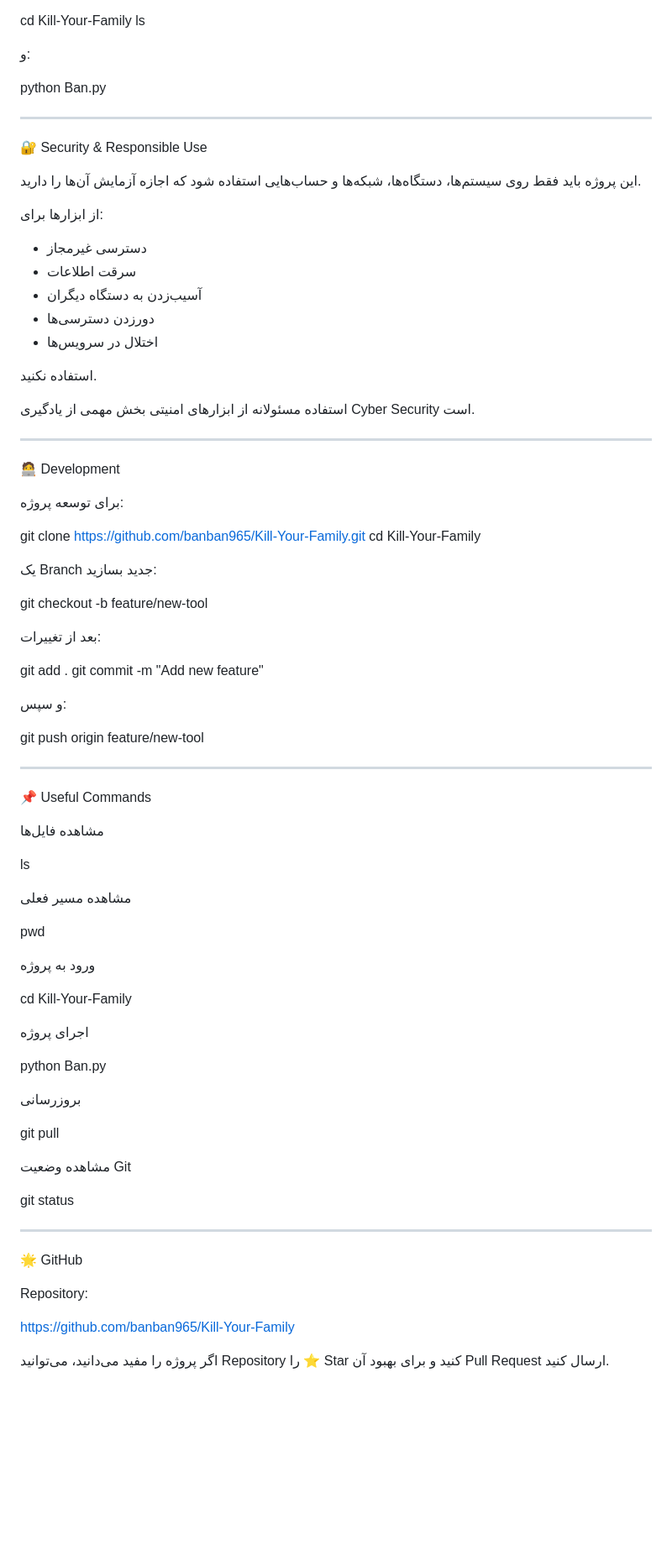
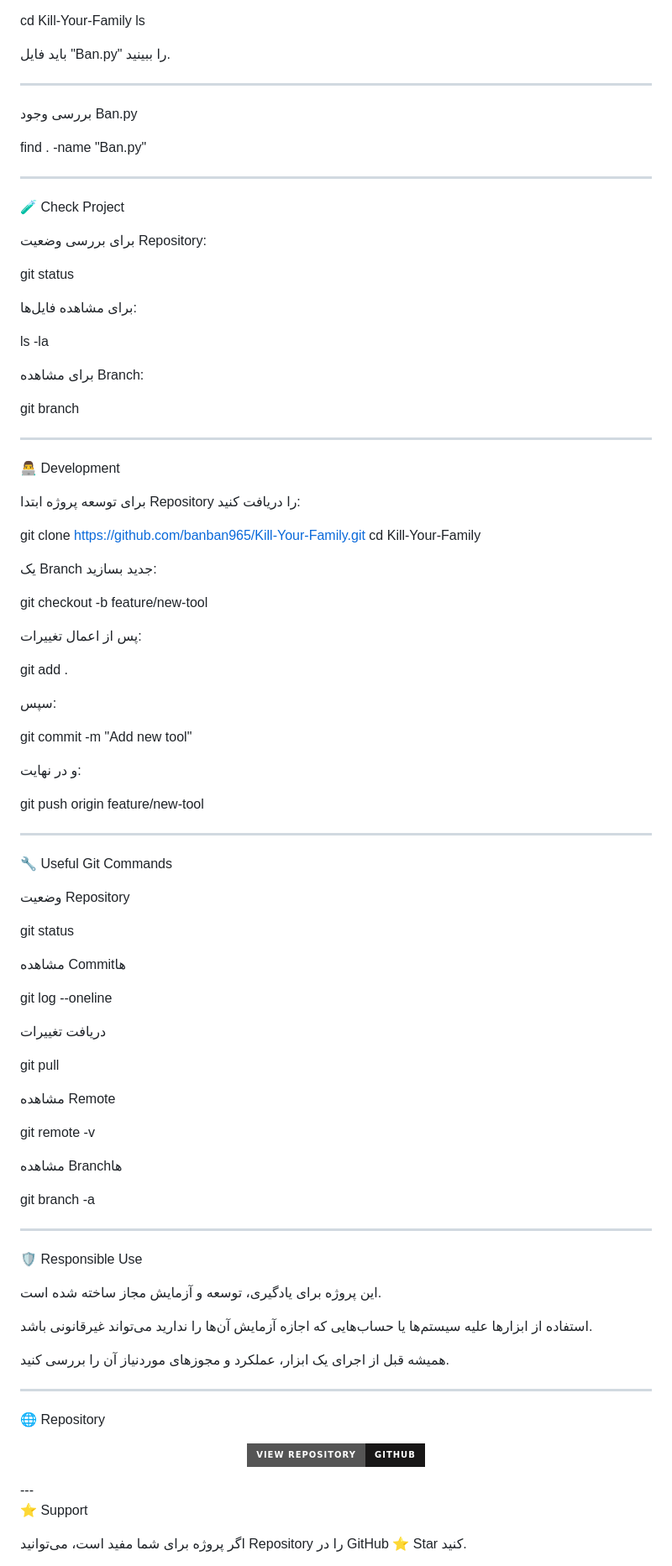
Before and after one commit to banban965/Kill-Your-Family, a Markdown page: README.md, the part around one of its changes. Shown at 84% size. Drawn GitHub-style; badges without logos; blank space fills up the shorter version.

```diff
--- a/README.md
+++ b/README.md
@@ -207,33 +176,35 @@ python --version
 cd Kill-Your-Family
 ls
 
-و:
-
-python Ban.py
+باید فایل "Ban.py" را ببینید.
 
 ---
 
-🔐 Security & Responsible Use
+بررسی وجود Ban.py
 
-این پروژه باید فقط روی سیستم‌ها، دستگاه‌ها، شبکه‌ها و حساب‌هایی استفاده شود که اجازه آزمایش آن‌ها را دارید.
-
-از ابزارها برای:
-
-- دسترسی غیرمجاز
-- سرقت اطلاعات
-- آسیب‌زدن به دستگاه دیگران
-- دورزدن دسترسی‌ها
-- اختلال در سرویس‌ها
-
-استفاده نکنید.
-
-استفاده مسئولانه از ابزارهای امنیتی بخش مهمی از یادگیری Cyber Security است.
+find . -name "Ban.py"
 
 ---
 
-🧑‍💻 Development
+🧪 Check Project
 
-برای توسعه پروژه:
+برای بررسی وضعیت Repository:
+
+git status
+
+برای مشاهده فایل‌ها:
+
+ls -la
+
+برای مشاهده Branch:
+
+git branch
+
+---
+
+👨‍💻 Development
+
+برای توسعه پروژه ابتدا Repository را دریافت کنید:
 
 git clone https://github.com/banban965/Kill-Your-Family.git
 cd Kill-Your-Family
@@ -242,49 +213,61 @@ cd Kill-Your-Family
 
 git checkout -b feature/new-tool
 
-بعد از تغییرات:
+پس از اعمال تغییرات:
 
 git add .
-git commit -m "Add new feature"
 
-و سپس:
+سپس:
+
+git commit -m "Add new tool"
+
+و در نهایت:
 
 git push origin feature/new-tool
 
 ---
 
-📌 Useful Commands
+🔧 Useful Git Commands
 
-مشاهده فایل‌ها
+وضعیت Repository
 
-ls
+git status
 
-مشاهده مسیر فعلی
+مشاهده Commitها
 
-pwd
+git log --oneline
 
-ورود به پروژه
-
-cd Kill-Your-Family
-
-اجرای پروژه
-
-python Ban.py
-
-بروزرسانی
+دریافت تغییرات
 
 git pull
 
-مشاهده وضعیت Git
+مشاهده Remote
 
-git status
+git remote -v
+
+مشاهده Branchها
+
+git branch -a
 
 ---
 
-🌟 GitHub
+🛡️ Responsible Use
 
-Repository:
+این پروژه برای یادگیری، توسعه و آزمایش مجاز ساخته شده است.
 
-https://github.com/banban965/Kill-Your-Family
+استفاده از ابزارها علیه سیستم‌ها یا حساب‌هایی که اجازه آزمایش آن‌ها را ندارید می‌تواند غیرقانونی باشد.
 
-اگر پروژه را مفید می‌دانید، می‌توانید Repository را ⭐ Star کنید و برای بهبود آن Pull Request ارسال کنید.
+همیشه قبل از اجرای یک ابزار، عملکرد و مجوزهای موردنیاز آن را بررسی کنید.
+
+---
+
+🌐 Repository
+
+<p align="center"><a href="https://github.com/banban965/Kill-Your-Family">
+  <img src="https://img.shields.io/badge/View%20Repository-GitHub-181717?style=for-the-badge&logo=github&logoColor=white" alt="View Repository">
+</a></p>---
+
+⭐ Support
+
+اگر پروژه برای شما مفید است، می‌توانید Repository را در GitHub ⭐ Star کنید.
+
```
Also changed, not shown: other parts of README.md (+79 -112 lines).
